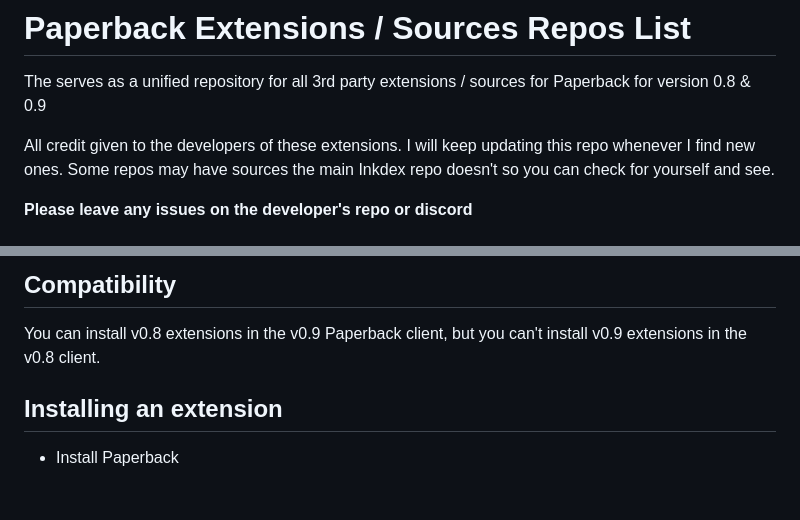
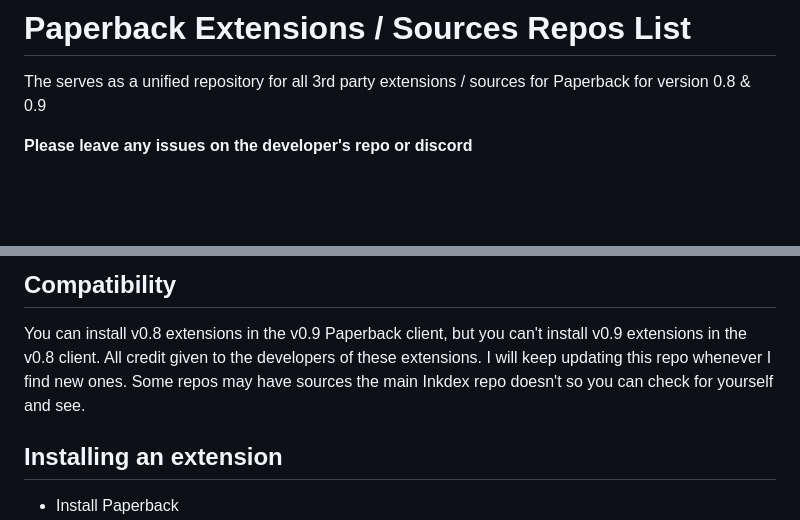
Before and after one commit to PaperbackExtensionRepo/Paperback-Extension-Repo-Compilation-List, a Markdown page: README.md, 2 parts joined by grey strips. GitHub-like rendering; blank space fills up the shorter version.

```diff
--- a/README.md
+++ b/README.md
@@ -1,7 +1,5 @@
 # Paperback Extensions / Sources Repos List
 The serves as a unified repository for all 3rd party extensions / sources for Paperback for version 0.8 & 0.9
-
-All credit given to the developers of these extensions. I will keep updating this repo whenever I find new ones. Some repos may have sources the main Inkdex repo doesn't so you can check for yourself and see.
 
 **Please leave any issues on the developer's repo or discord**
 
@@ -37,6 +35,7 @@ All credit given to the developers of these extensions. I will keep updating thi
 
 ## Compatibility
 You can install v0.8 extensions in the v0.9 Paperback client, but you can't install v0.9 extensions in the v0.8 client.
+All credit given to the developers of these extensions. I will keep updating this repo whenever I find new ones. Some repos may have sources the main Inkdex repo doesn't so you can check for yourself and see.
 
 ## Installing an extension
 - Install Paperback
```
